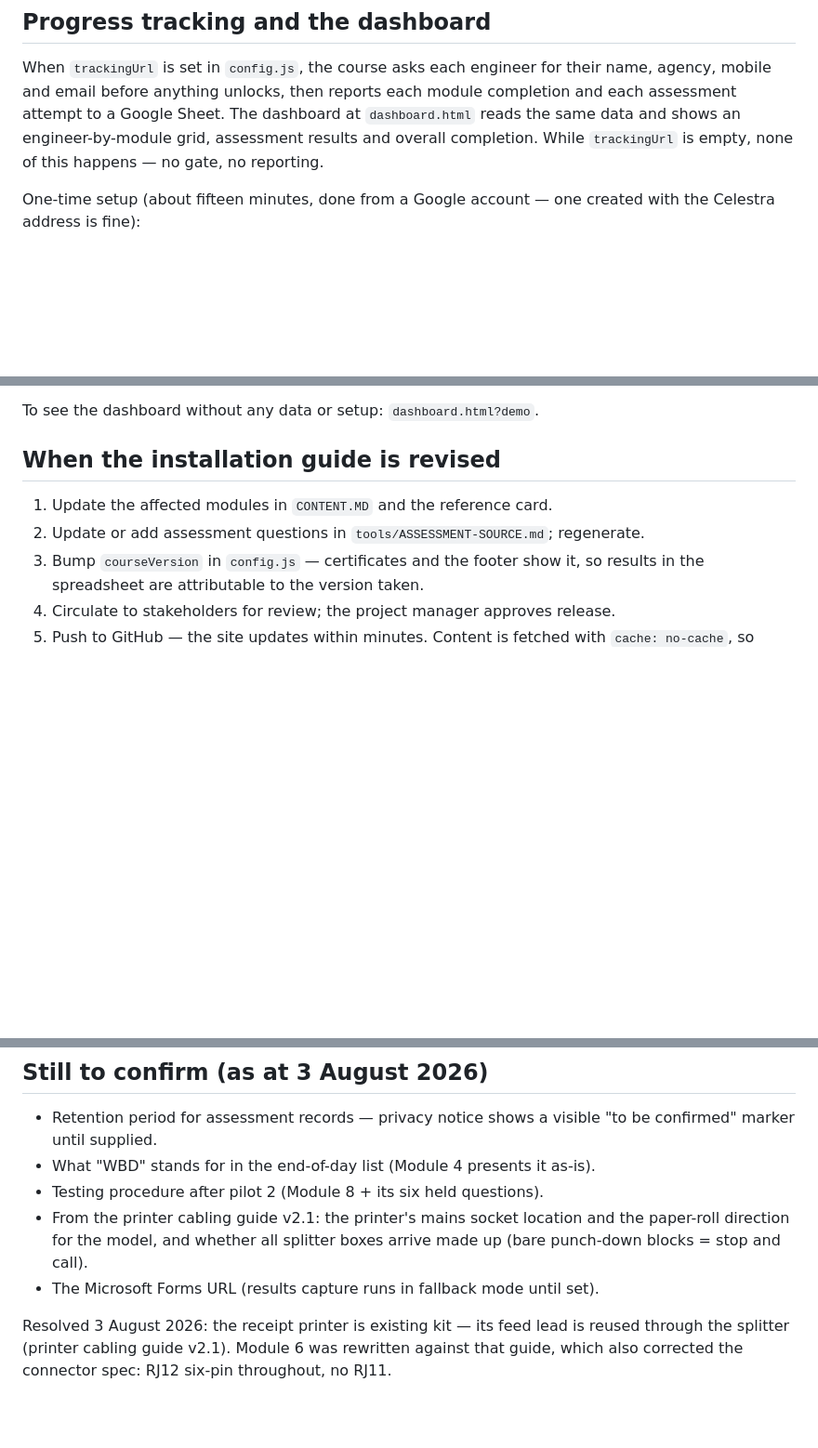
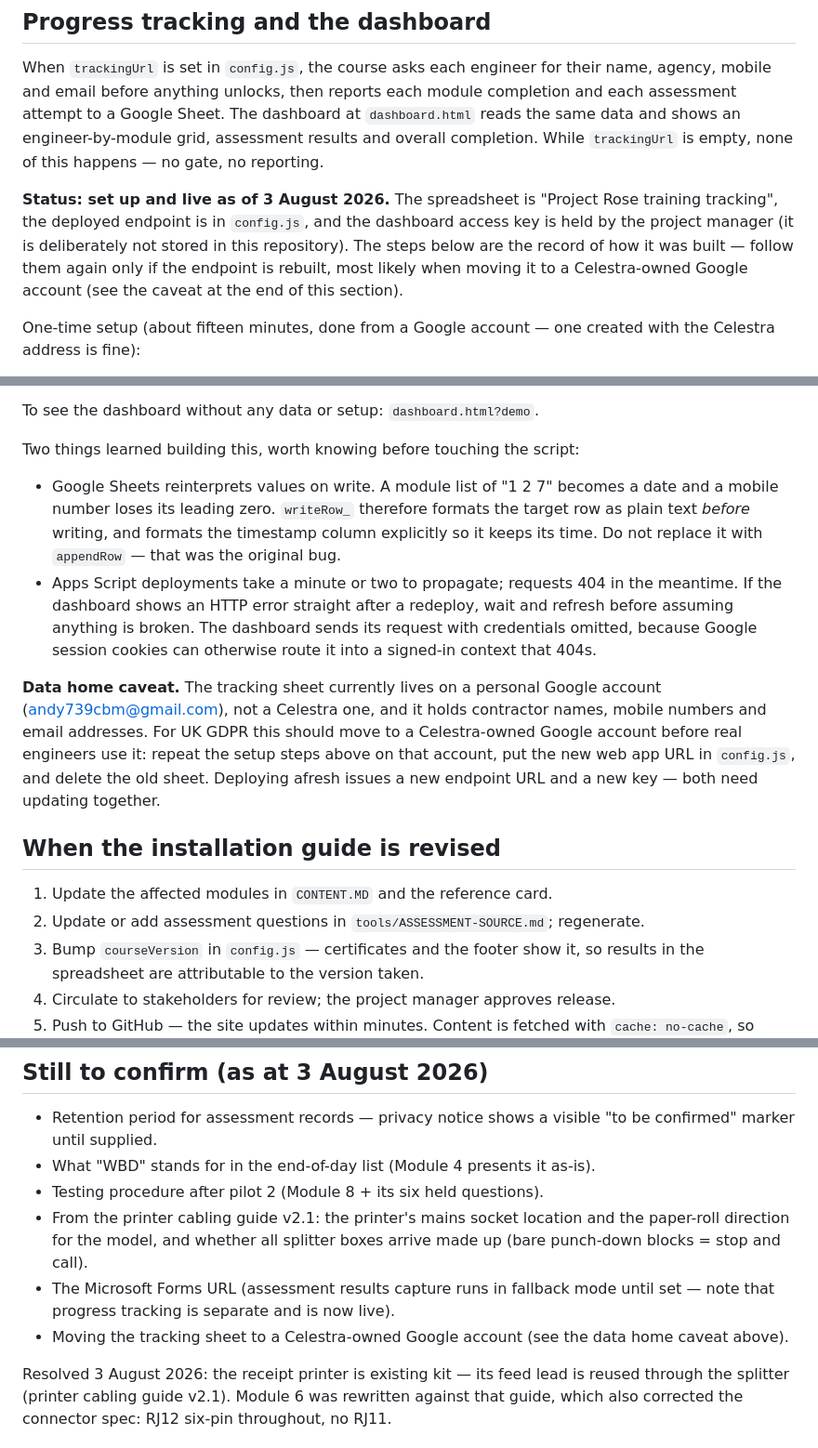
Before and after one commit to andyjmanning/rose-training, a Markdown page: HANDOVER.md, 3 parts joined by grey strips. Shown at 93% size. Rendered like a GitHub page; blank space fills up the shorter version.

Commit message:
Handover: record tracking setup as live, with the Sheets and Apps Script gotchas
Co-Authored-By: Claude Fable 5 <noreply@anthropic.com>

```diff
--- a/HANDOVER.md
+++ b/HANDOVER.md
@@ -89,6 +89,13 @@ and each assessment attempt to a Google Sheet. The dashboard at `dashboard.html`
 the same data and shows an engineer-by-module grid, assessment results and overall
 completion. While `trackingUrl` is empty, none of this happens — no gate, no reporting.
 
+**Status: set up and live as of 3 August 2026.** The spreadsheet is "Project Rose
+training tracking", the deployed endpoint is in `config.js`, and the dashboard access
+key is held by the project manager (it is deliberately not stored in this repository).
+The steps below are the record of how it was built — follow them again only if the
+endpoint is rebuilt, most likely when moving it to a Celestra-owned Google account
+(see the caveat at the end of this section).
+
 One-time setup (about fifteen minutes, done from a Google account — one created with
 the Celestra address is fine):
 
@@ -115,6 +122,25 @@ complete something. To rotate the key, change `SECRET` and redeploy the web app
 (Deploy → Manage deployments → edit → new version).
 
 To see the dashboard without any data or setup: `dashboard.html?demo`.
+
+Two things learned building this, worth knowing before touching the script:
+
+- Google Sheets reinterprets values on write. A module list of "1 2 7" becomes a date
+  and a mobile number loses its leading zero. `writeRow_` therefore formats the target
+  row as plain text *before* writing, and formats the timestamp column explicitly so it
+  keeps its time. Do not replace it with `appendRow` — that was the original bug.
+- Apps Script deployments take a minute or two to propagate; requests 404 in the
+  meantime. If the dashboard shows an HTTP error straight after a redeploy, wait and
+  refresh before assuming anything is broken. The dashboard sends its request with
+  credentials omitted, because Google session cookies can otherwise route it into a
+  signed-in context that 404s.
+
+**Data home caveat.** The tracking sheet currently lives on a personal Google account
+(andy739cbm@gmail.com), not a Celestra one, and it holds contractor names, mobile
+numbers and email addresses. For UK GDPR this should move to a Celestra-owned Google
+account before real engineers use it: repeat the setup steps above on that account,
+put the new web app URL in `config.js`, and delete the old sheet. Deploying afresh
+issues a new endpoint URL and a new key — both need updating together.
 
 ## When the installation guide is revised
 
@@ -173,7 +199,10 @@ LMS without rework.
 - From the printer cabling guide v2.1: the printer's mains socket location and the
   paper-roll direction for the model, and whether all splitter boxes arrive made up
   (bare punch-down blocks = stop and call).
-- The Microsoft Forms URL (results capture runs in fallback mode until set).
+- The Microsoft Forms URL (assessment results capture runs in fallback mode until set —
+  note that progress tracking is separate and is now live).
+- Moving the tracking sheet to a Celestra-owned Google account (see the data home
+  caveat above).
 
 Resolved 3 August 2026: the receipt printer is existing kit — its feed lead is reused
 through the splitter (printer cabling guide v2.1). Module 6 was rewritten against that
```
